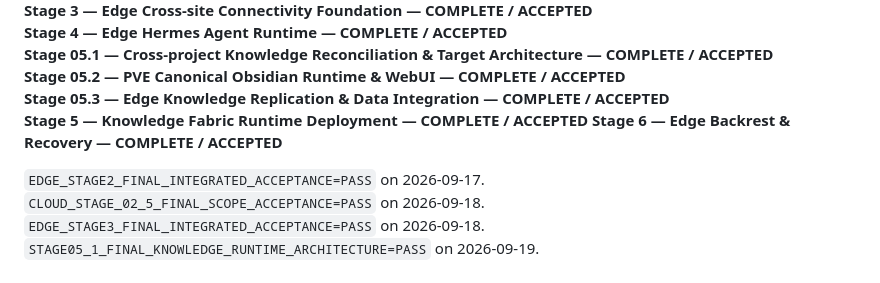
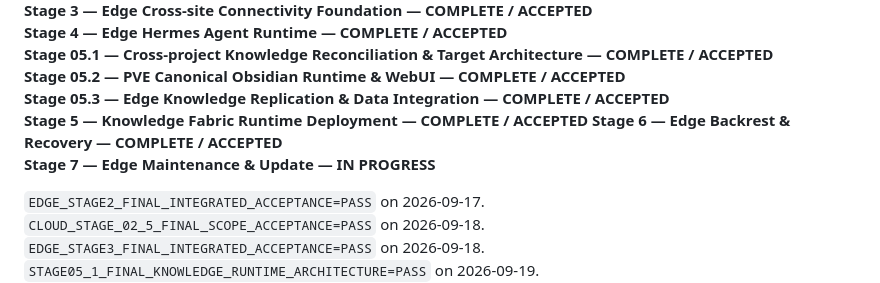
Before and after one commit to Eugene-SN/Cloud-Infrastructure, a Markdown page: CURRENT_STATE.md, the part around the change. Drawn GitHub-style.

Commit message:
docs(stage7): mark maintenance stage in progress

```diff
--- a/CURRENT_STATE.md
+++ b/CURRENT_STATE.md
@@ -13,6 +13,7 @@
 **Stage 05.3 — Edge Knowledge Replication & Data Integration — COMPLETE / ACCEPTED**
 **Stage 5 — Knowledge Fabric Runtime Deployment — COMPLETE / ACCEPTED**
 **Stage 6 — Edge Backrest & Recovery — COMPLETE / ACCEPTED**
+**Stage 7 — Edge Maintenance & Update — IN PROGRESS**
 
 `EDGE_STAGE2_FINAL_INTEGRATED_ACCEPTANCE=PASS` on 2026-09-17.
 `CLOUD_STAGE_02_5_FINAL_SCOPE_ACCEPTANCE=PASS` on 2026-09-18.
```
